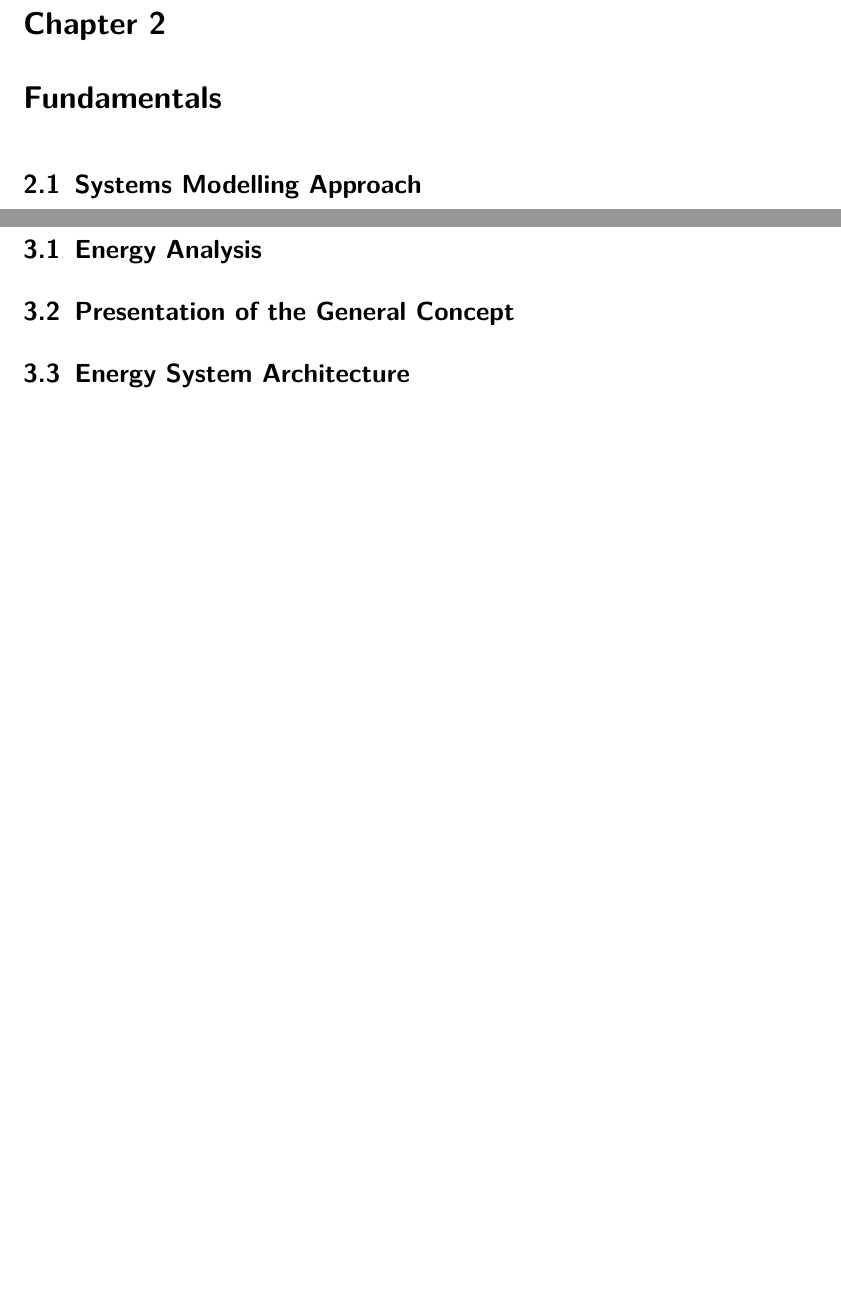
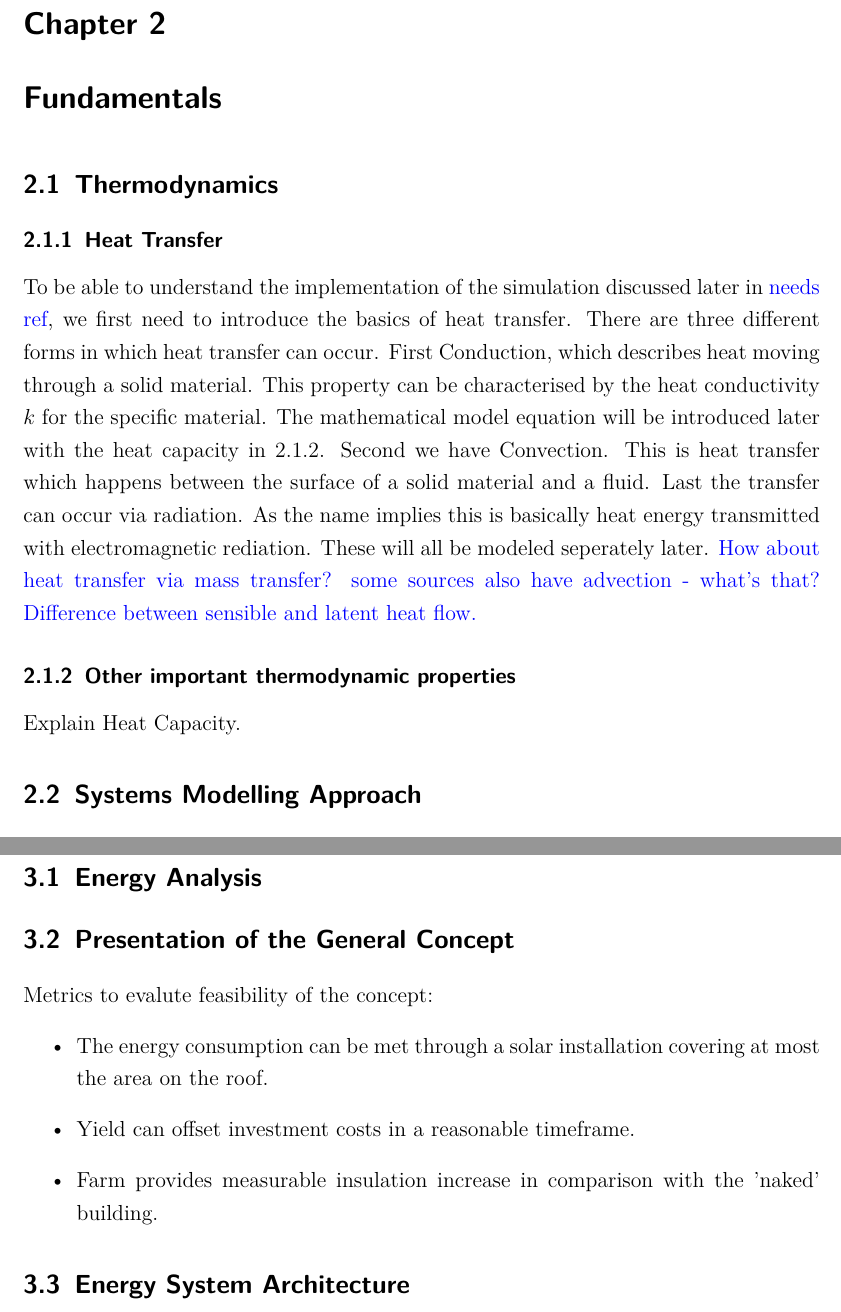
Before and after one commit to n-marci/thesis_marcel, a LaTeX thesis (thesis/Masterarbeit.tex, which reads thesis/texfiles/chap-2-fundamentals.tex, thesis/texfiles/chap-3-analysis-and-architechture.tex): two parts of pages 17 and 19 of 31, joined at a grey line, cut so that both start at the same text, the shorter picture padded with empty space. Compiled offline with pdfLaTeX.

Commit message:
Wrote some of the thermo fundamentals and requirements for the feasibility

```diff
--- a/thesis/texfiles/chap-2-fundamentals.tex
+++ b/thesis/texfiles/chap-2-fundamentals.tex
@@ -2,6 +2,27 @@
 \chapter{Fundamentals}
 \label{chap:fundamentals}
 
+\section{Thermodynamics}
+\subsection{Heat Transfer}
+To be able to understand the implementation of the simulation discussed later in \textcolor{blue}{needs ref}, we first need to introduce the basics of heat transfer.
+There are three different forms in which heat transfer can occur.
+First Conduction, which describes heat moving through a solid material. This property can be characterised by the heat conductivity $k$ for the specific material.
+The mathematical model equation will be introduced later with the heat capacity in \ref{sub:ther-props}.
+Second we have Convection.
+This is heat transfer which happens between the surface of a solid material and a fluid.
+Last the transfer can occur via radiation.
+As the name implies this is basically heat energy transmitted with electromagnetic rediation.
+These will all be modeled seperately later.
+\textcolor{blue}{How about heat transfer via mass transfer?}
+\textcolor{blue}{some sources also have advection - what's that?}
+\textcolor{blue}{Difference between sensible and latent heat flow.}
+
+\subsection{Other important thermodynamic properties}
+\label{sub:ther-props}
+Explain Heat Capacity.
+
+
+
 \section{Systems Modelling Approach}
 \section{Agricultural and CEA Basics}
 %
--- a/thesis/texfiles/chap-3-analysis-and-architechture.tex
+++ b/thesis/texfiles/chap-3-analysis-and-architechture.tex
@@ -4,4 +4,11 @@
 %
 \section{Energy Analysis}
 \section{Presentation of the General Concept}
+Metrics to evalute feasibility of the concept:
+\begin{itemize}
+	\item The energy consumption can be met through a solar installation covering at most the area on the roof.
+	\item Yield can offset investment costs in a reasonable timeframe.
+	\item Farm provides measurable insulation increase in comparison with the 'naked' building.
+\end{itemize}
+
 \section{Energy System Architecture}
```
Also changed, not shown: thesis/Masterarbeit.tex (+1 -1 lines), thesis/texfiles/Chap_1_LPWAN.tex (deleted, +0 -4 lines), thesis/Masterarbeit.pdf, thesis/texfiles/chap-1-introduction.tex (renamed from thesis/texfiles/Chap_0_Introduction.tex), 1 other file.
